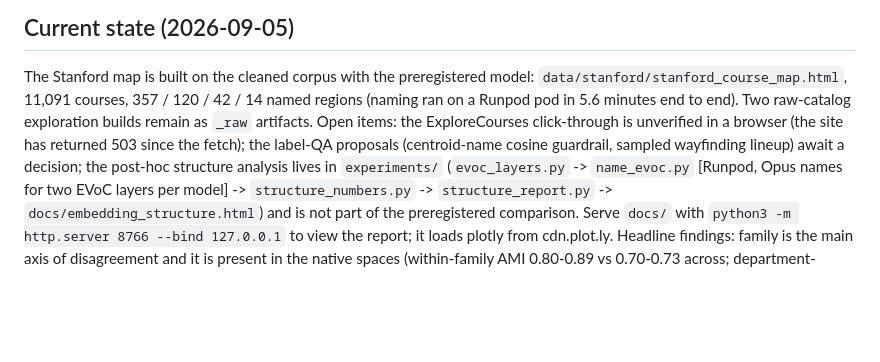
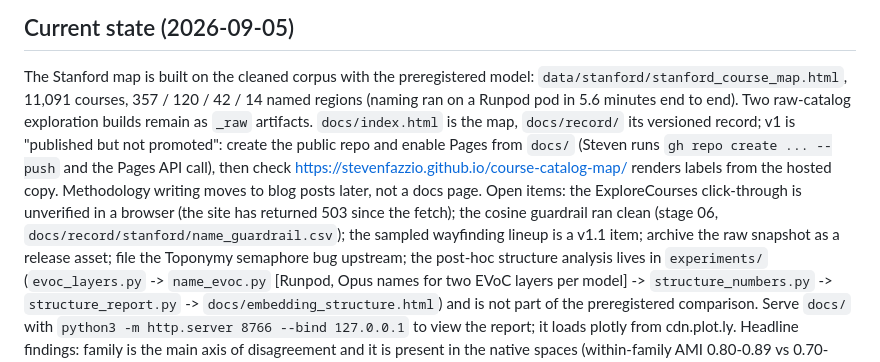
Before and after one commit to stevenfazzio/course-catalog-map, a Markdown page: CLAUDE.md, the part around the change. Drawn GitHub-style; blank space fills up the shorter version.

Commit message:
CLAUDE.md: v1 state and publish steps
Co-Authored-By: Claude Fable 5.1 <noreply@anthropic.com>
Claude-Session: https://claude.ai/code/session_01KKA6jg4nj3rta6waDXwyGR

```diff
--- a/CLAUDE.md
+++ b/CLAUDE.md
@@ -165,9 +165,14 @@ department file that already exists; delete a file to refetch it.
 
 The Stanford map is built on the cleaned corpus with the preregistered model: `data/stanford/stanford_course_map.html`,
 11,091 courses, 357 / 120 / 42 / 14 named regions (naming ran on a Runpod pod in 5.6 minutes end to end).
-Two raw-catalog exploration builds remain as `_raw` artifacts. Open items: the ExploreCourses click-through is
-unverified in a browser (the site has returned 503 since the fetch); the label-QA proposals (centroid-name cosine
-guardrail, sampled wayfinding lineup) await a decision; the post-hoc structure analysis lives in `experiments/`
+Two raw-catalog exploration builds remain as `_raw` artifacts. `docs/index.html` is the map, `docs/record/`
+its versioned record; v1 is "published but not promoted": create the public repo and enable Pages from
+`docs/` (Steven runs `gh repo create ... --push` and the Pages API call), then check
+https://stevenfazzio.github.io/course-catalog-map/ renders labels from the hosted copy. Methodology writing
+moves to blog posts later, not a docs page. Open items: the ExploreCourses click-through is
+unverified in a browser (the site has returned 503 since the fetch); the cosine guardrail ran clean (stage 06,
+`docs/record/stanford/name_guardrail.csv`); the sampled wayfinding lineup is a v1.1 item; archive the raw
+snapshot as a release asset; file the Toponymy semaphore bug upstream; the post-hoc structure analysis lives in `experiments/`
 (`evoc_layers.py` -> `name_evoc.py` [Runpod, Opus names for two EVoC layers per model] -> `structure_numbers.py`
 -> `structure_report.py` -> `docs/embedding_structure.html`) and is not part of the preregistered comparison.
 Serve `docs/` with `python3 -m http.server 8766 --bind 127.0.0.1` to view the report; it loads plotly from
```
